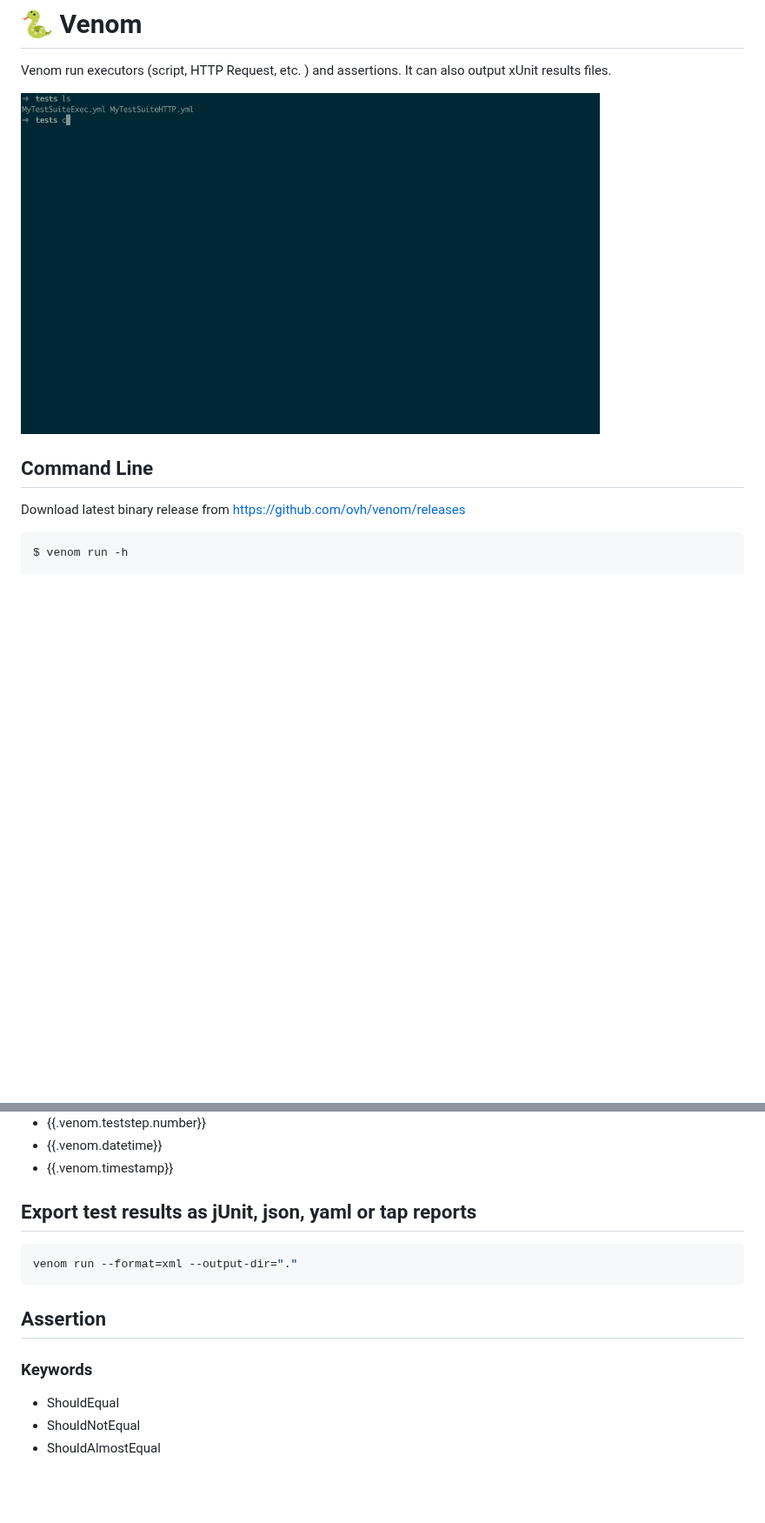
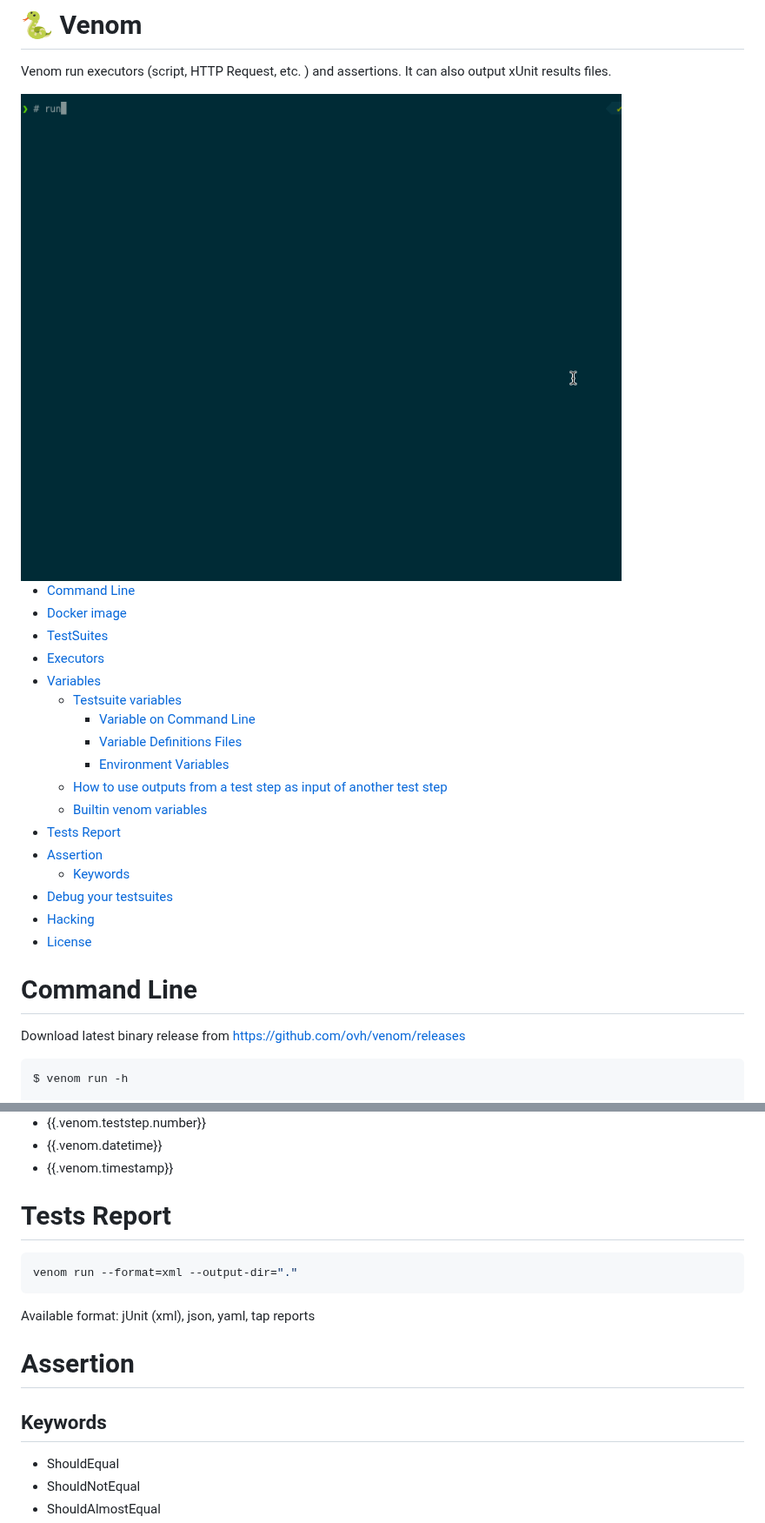
Before and after one commit to ovh/venom, a Markdown page: README.md, 2 parts joined by grey strips. Shown at 87% size. GitHub-like rendering; pictures changed too: venom.gif; blank space fills up the shorter version.

Commit message:
doc: info keyword (#305)

````diff
--- a/README.md
+++ b/README.md
@@ -3,9 +3,27 @@
 Venom run executors (script, HTTP Request, etc. ) and assertions.
 It can also output xUnit results files.
 
-<img src="./venom.gif" alt="Venom Demonstration" width="80%">
+<img src="./venom.gif" alt="Venom Demonstration">
 
-## Command Line
+* [Command Line](#command-line)
+* [Docker image](#docker-image)
+* [TestSuites](#testsuites)
+* [Executors](#executors)
+* [Variables](#variables)
+  * [Testsuite variables](#testsuite-variables)
+    * [Variable on Command Line](#variable-on-command-line)
+    * [Variable Definitions Files](#variable-definitions-files)
+    * [Environment Variables](#environment-variables)
+  * [How to use outputs from a test step as input of another test step](#how-to-use-outputs-from-a-test-step-as-input-of-another-test-step)
+  * [Builtin venom variables](#builtin-venom-variables)
+* [Tests Report](#tests-report)
+* [Assertion](#assertion)
+  * [Keywords](#keywords)
+* [Debug your testsuites](#debug-your-testsuites)
+* [Hacking](#hacking)
+* [License](#license)
+
+# Command Line
 
 Download latest binary release from https://github.com/ovh/venom/releases
 
@@ -211,15 +231,17 @@ Builtin variables:
 * {{.venom.datetime}}
 * {{.venom.timestamp}}
 
-## Export test results as jUnit, json, yaml or tap reports
+# Tests Report
 
 ```bash
 venom run --format=xml --output-dir="."
 ```
 
-## Assertion
+Available format: jUnit (xml), json, yaml, tap reports
 
-### Keywords
+# Assertion
+
+## Keywords
 
 * ShouldEqual
 * ShouldNotEqual
````
Also changed, not shown: other parts of README.md (+50 -74 lines), executors/README.md (added, +74 -0 lines).
